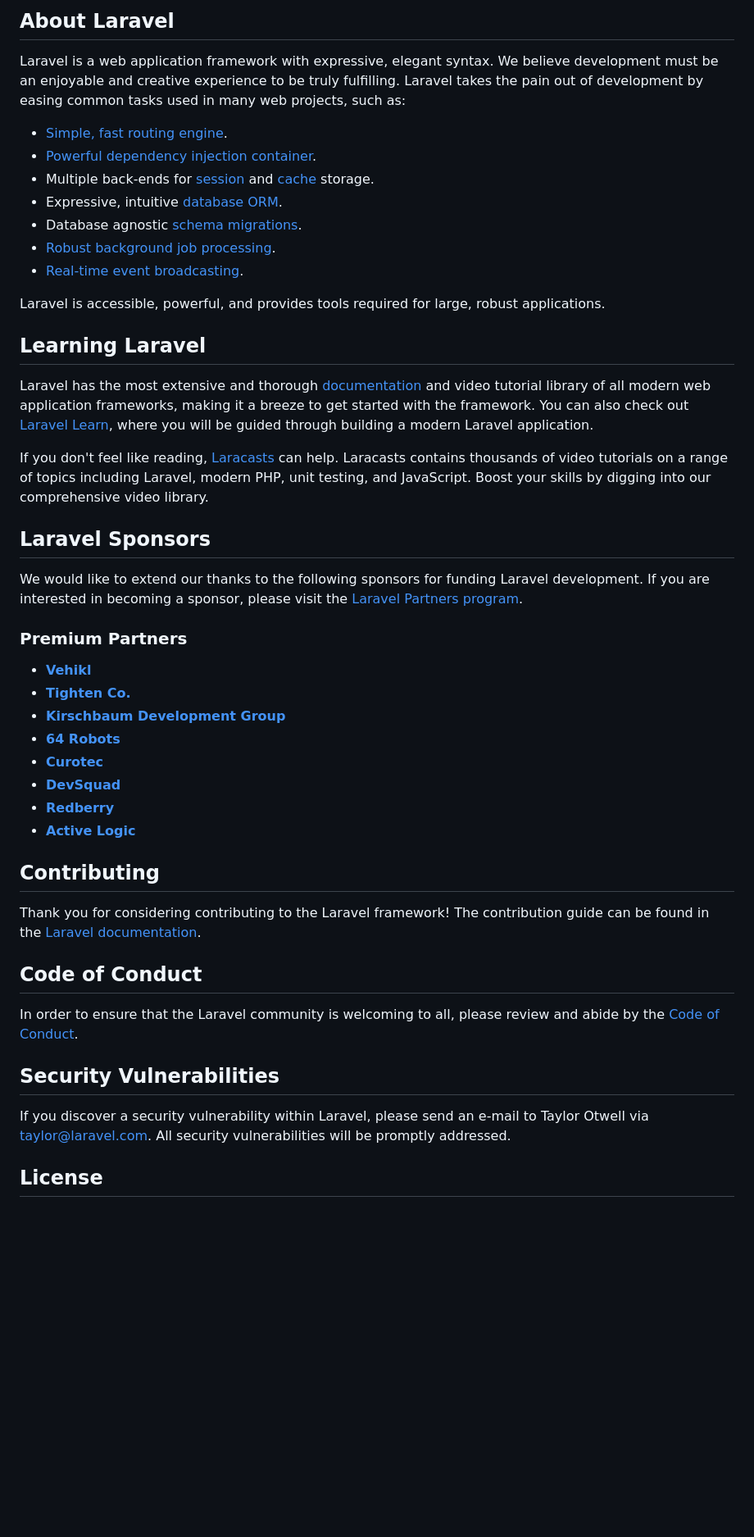
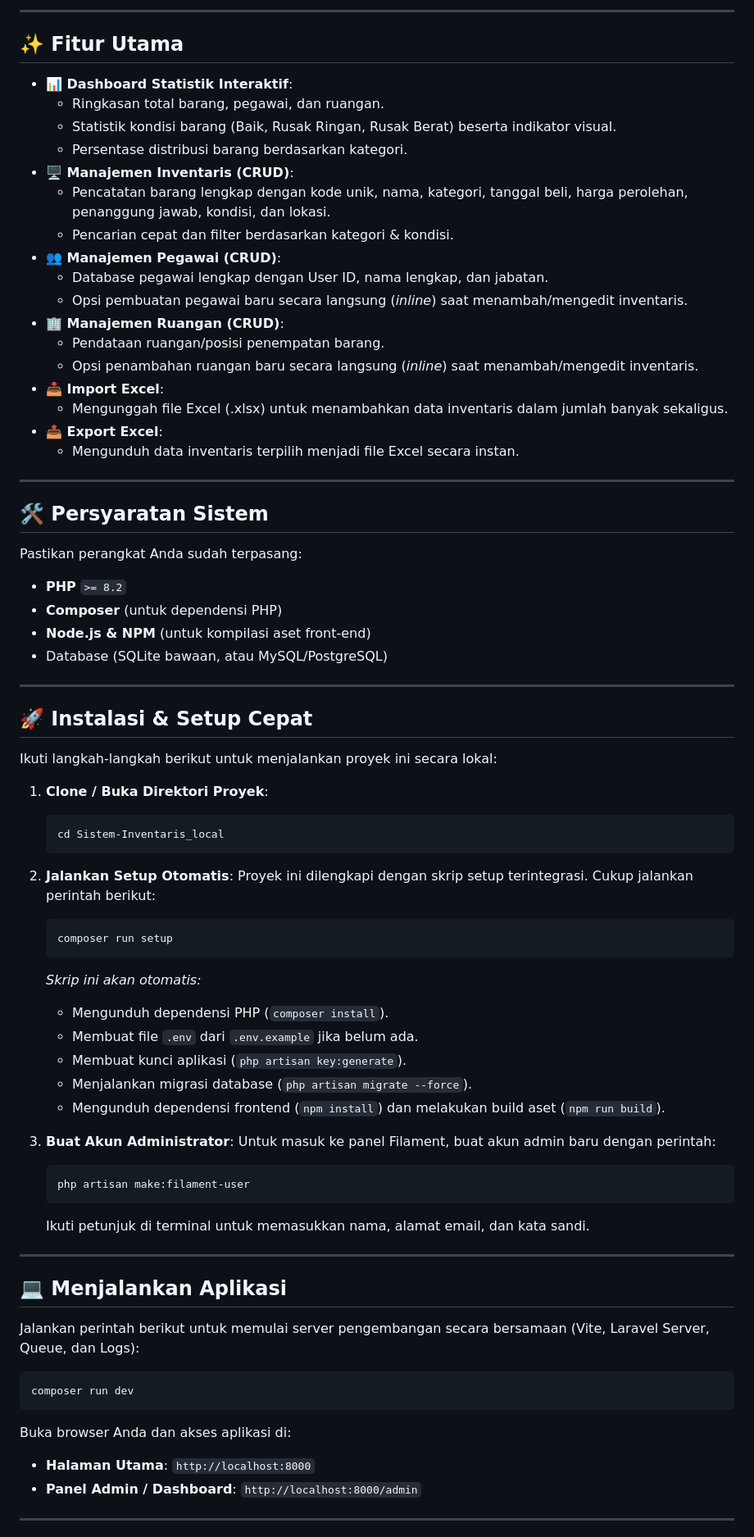
Before and after one commit to Taufikakbar0125/invntaris, a Markdown page: README.md, the part around one of its changes. Shown at 82% size. GitHub-like rendering; blank space fills up the shorter version.

Commit message:
docs: update README.md with setup instructions and features

````diff
--- a/README.md
+++ b/README.md
@@ -9,50 +4,79 @@
 
-## About Laravel
+---
 
-Laravel is a web application framework with expressive, elegant syntax. We believe development must be an enjoyable and creative experience to be truly fulfilling. Laravel takes the pain out of development by easing common tasks used in many web projects, such as:
+## ✨ Fitur Utama
 
-- [Simple, fast routing engine](https://laravel.com/docs/routing).
-- [Powerful dependency injection container](https://laravel.com/docs/container).
-- Multiple back-ends for [session](https://laravel.com/docs/session) and [cache](https://laravel.com/docs/cache) storage.
-- Expressive, intuitive [database ORM](https://laravel.com/docs/eloquent).
-- Database agnostic [schema migrations](https://laravel.com/docs/migrations).
-- [Robust background job processing](https://laravel.com/docs/queues).
-- [Real-time event broadcasting](https://laravel.com/docs/broadcasting).
+- **📊 Dashboard Statistik Interaktif**:
+  - Ringkasan total barang, pegawai, dan ruangan.
+  - Statistik kondisi barang (Baik, Rusak Ringan, Rusak Berat) beserta indikator visual.
+  - Persentase distribusi barang berdasarkan kategori.
+- **🖥️ Manajemen Inventaris (CRUD)**:
+  - Pencatatan barang lengkap dengan kode unik, nama, kategori, tanggal beli, harga perolehan, penanggung jawab, kondisi, dan lokasi.
+  - Pencarian cepat dan filter berdasarkan kategori & kondisi.
+- **👥 Manajemen Pegawai (CRUD)**:
+  - Database pegawai lengkap dengan User ID, nama lengkap, dan jabatan.
+  - Opsi pembuatan pegawai baru secara langsung (*inline*) saat menambah/mengedit inventaris.
+- **🏢 Manajemen Ruangan (CRUD)**:
+  - Pendataan ruangan/posisi penempatan barang.
+  - Opsi penambahan ruangan baru secara langsung (*inline*) saat menambah/mengedit inventaris.
+- **📥 Import Excel**:
+  - Mengunggah file Excel (.xlsx) untuk menambahkan data inventaris dalam jumlah banyak sekaligus.
+- **📤 Export Excel**:
+  - Mengunduh data inventaris terpilih menjadi file Excel secara instan.
 
-Laravel is accessible, powerful, and provides tools required for large, robust applications.
+---
 
-## Learning Laravel
+## 🛠️ Persyaratan Sistem
 
-Laravel has the most extensive and thorough [documentation](https://laravel.com/docs) and video tutorial library of all modern web application frameworks, making it a breeze to get started with the framework. You can also check out [Laravel Learn](https://laravel.com/learn), where you will be guided through building a modern Laravel application.
+Pastikan perangkat Anda sudah terpasang:
+- **PHP** `>= 8.2`
+- **Composer** (untuk dependensi PHP)
+- **Node.js & NPM** (untuk kompilasi aset front-end)
+- Database (SQLite bawaan, atau MySQL/PostgreSQL)
 
-If you don't feel like reading, [Laracasts](https://laracasts.com) can help. Laracasts contains thousands of video tutorials on a range of topics including Laravel, modern PHP, unit testing, and JavaScript. Boost your skills by digging into our comprehensive video library.
+---
 
-## Laravel Sponsors
+## 🚀 Instalasi & Setup Cepat
 
-We would like to extend our thanks to the following sponsors for funding Laravel development. If you are interested in becoming a sponsor, please visit the [Laravel Partners program](https://partners.laravel.com).
+Ikuti langkah-langkah berikut untuk menjalankan proyek ini secara lokal:
 
-### Premium Partners
+1. **Clone / Buka Direktori Proyek**:
+   ```bash
+   cd Sistem-Inventaris_local
+   ```
 
-- **[Vehikl](https://vehikl.com)**
-- **[Tighten Co.](https://tighten.co)**
-- **[Kirschbaum Development Group](https://kirschbaumdevelopment.com)**
-- **[64 Robots](https://64robots.com)**
-- **[Curotec](https://www.curotec.com/services/technologies/laravel)**
-- **[DevSquad](https://devsquad.com/hire-laravel-developers)**
-- **[Redberry](https://redberry.international/laravel-development)**
-- **[Active Logic](https://activelogic.com)**
+2. **Jalankan Setup Otomatis**:
+   Proyek ini dilengkapi dengan skrip setup terintegrasi. Cukup jalankan perintah berikut:
+   ```bash
+   composer run setup
+   ```
+   *Skrip ini akan otomatis:*
+   - Mengunduh dependensi PHP (`composer install`).
+   - Membuat file `.env` dari `.env.example` jika belum ada.
+   - Membuat kunci aplikasi (`php artisan key:generate`).
+   - Menjalankan migrasi database (`php artisan migrate --force`).
+   - Mengunduh dependensi frontend (`npm install`) dan melakukan build aset (`npm run build`).
 
-## Contributing
+3. **Buat Akun Administrator**:
+   Untuk masuk ke panel Filament, buat akun admin baru dengan perintah:
+   ```bash
+   php artisan make:filament-user
+   ```
+   Ikuti petunjuk di terminal untuk memasukkan nama, alamat email, dan kata sandi.
 
-Thank you for considering contributing to the Laravel framework! The contribution guide can be found in the [Laravel documentation](https://laravel.com/docs/contributions).
+---
 
-## Code of Conduct
+## 💻 Menjalankan Aplikasi
 
-In order to ensure that the Laravel community is welcoming to all, please review and abide by the [Code of Conduct](https://laravel.com/docs/contributions#code-of-conduct).
+Jalankan perintah berikut untuk memulai server pengembangan secara bersamaan (Vite, Laravel Server, Queue, dan Logs):
 
-## Security Vulnerabilities
+```bash
+composer run dev
+```
 
-If you discover a security vulnerability within Laravel, please send an e-mail to Taylor Otwell via [taylor@laravel.com](mailto:taylor@laravel.com). All security vulnerabilities will be promptly addressed.
+Buka browser Anda dan akses aplikasi di:
+- **Halaman Utama**: `http://localhost:8000`
+- **Panel Admin / Dashboard**: `http://localhost:8000/admin`
 
-## License
+---
 
````
Also changed, not shown: other parts of README.md (+26 -8 lines).
